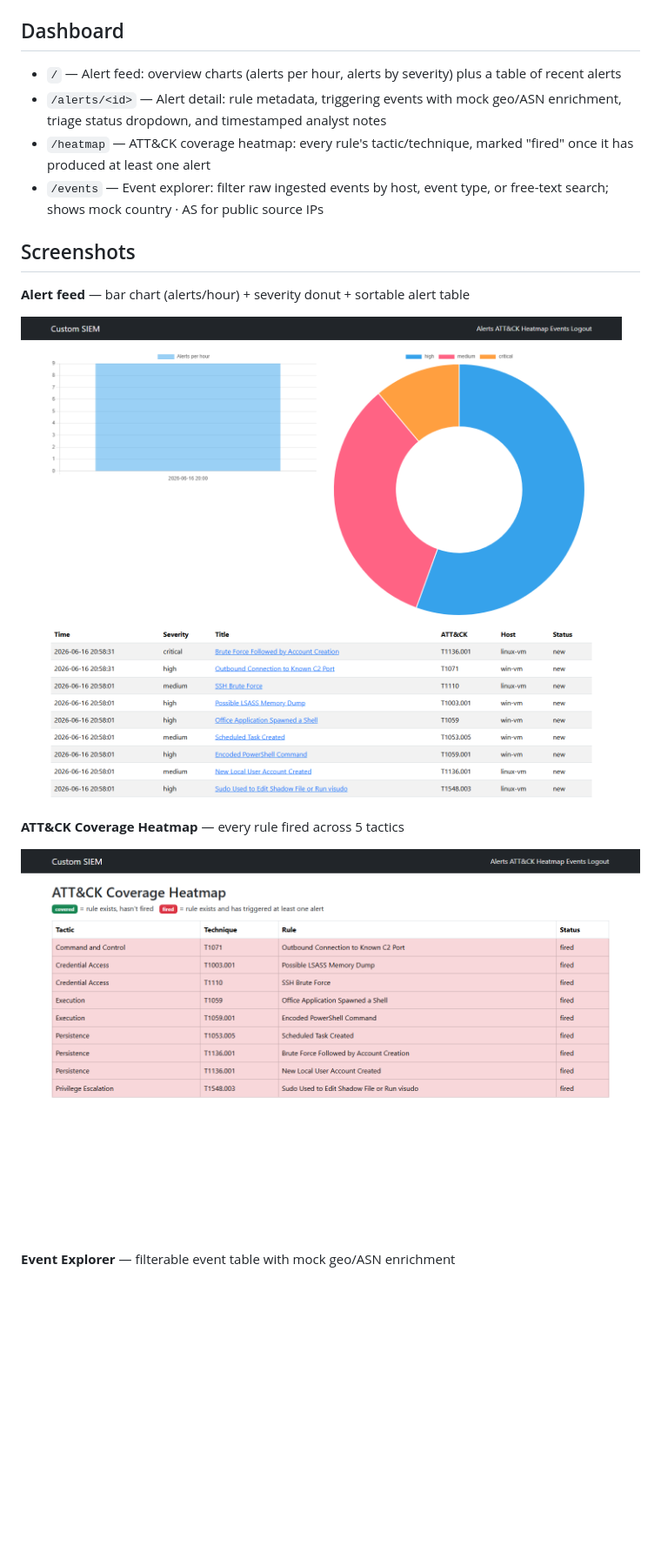
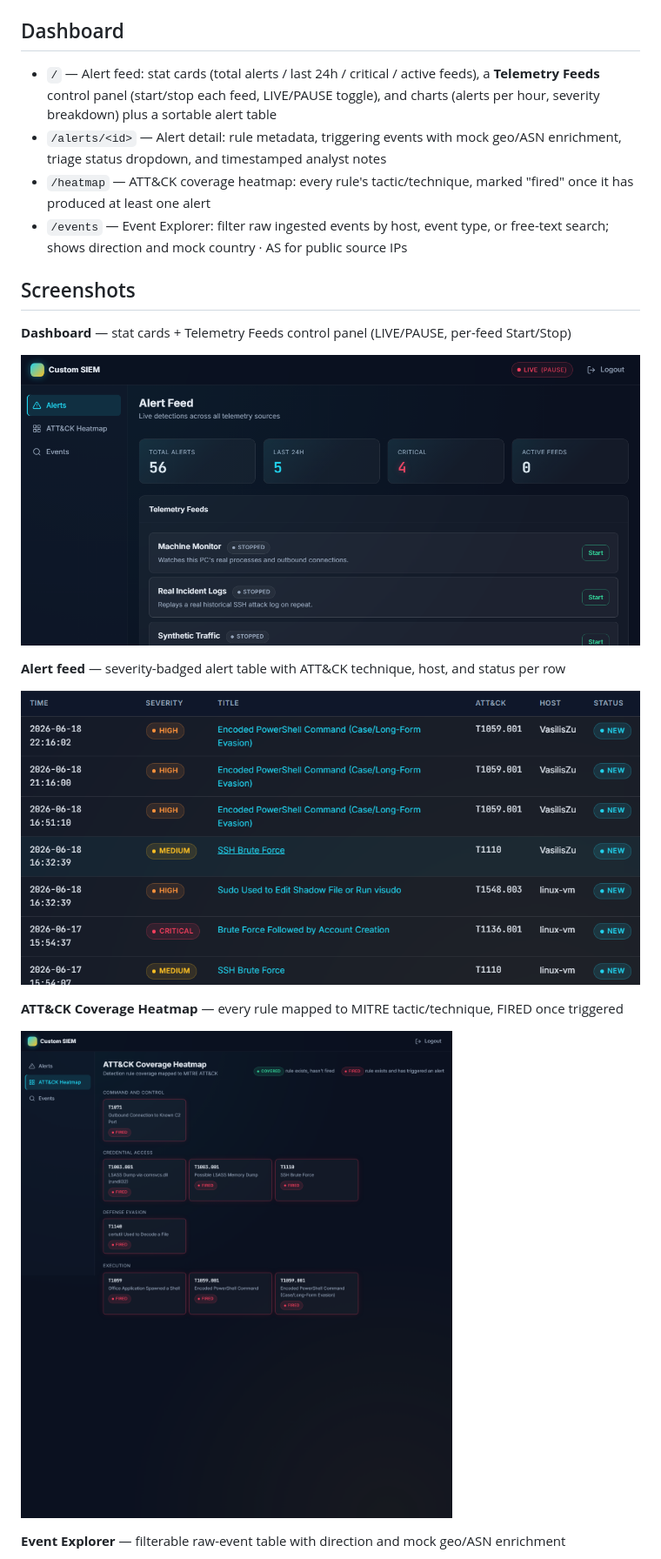
Before and after one commit to VasilisZugravu/open-siem, a Markdown page: README.md, the part around one of its changes. Shown at 87% size. Rendered like a GitHub page; pictures changed too: docs/img/alert-feed.png, docs/img/dashboard.png (added), docs/img/heatmap.png; blank space fills up the shorter version.

```diff
--- a/README.md
+++ b/README.md
@@ -241,26 +237,32 @@ This polls `/api/alerts` for each rule and writes results to
 
 ## Dashboard
 
-- `/` — Alert feed: overview charts (alerts per hour, alerts by severity) plus
-  a table of recent alerts
+- `/` — Alert feed: stat cards (total alerts / last 24h / critical / active
+  feeds), a **Telemetry Feeds** control panel (start/stop each feed, LIVE/PAUSE
+  toggle), and charts (alerts per hour, severity breakdown) plus a sortable
+  alert table
 - `/alerts/<id>` — Alert detail: rule metadata, triggering events with mock
   geo/ASN enrichment, triage status dropdown, and timestamped analyst notes
 - `/heatmap` — ATT&CK coverage heatmap: every rule's tactic/technique, marked
   "fired" once it has produced at least one alert
-- `/events` — Event explorer: filter raw ingested events by host, event type,
-  or free-text search; shows mock country · AS for public source IPs
+- `/events` — Event Explorer: filter raw ingested events by host, event type,
+  or free-text search; shows direction and mock country · AS for public source IPs
 
 ## Screenshots
 
-**Alert feed** — bar chart (alerts/hour) + severity donut + sortable alert table
+**Dashboard** — stat cards + Telemetry Feeds control panel (LIVE/PAUSE, per-feed Start/Stop)
+
+![Dashboard](docs/img/dashboard.png)
+
+**Alert feed** — severity-badged alert table with ATT&CK technique, host, and status per row
 
 ![Alert feed](docs/img/alert-feed.png)
 
-**ATT&CK Coverage Heatmap** — every rule fired across 5 tactics
+**ATT&CK Coverage Heatmap** — every rule mapped to MITRE tactic/technique, FIRED once triggered
 
 ![ATT&CK heatmap](docs/img/heatmap.png)
 
-**Event Explorer** — filterable event table with mock geo/ASN enrichment
+**Event Explorer** — filterable raw-event table with direction and mock geo/ASN enrichment
 
 ![Event explorer](docs/img/event-explorer.png)
 
```
Also changed, not shown: other parts of README.md (+7 -11 lines), docs/img/alert-detail.png, docs/img/event-explorer.png, 11 other files.
